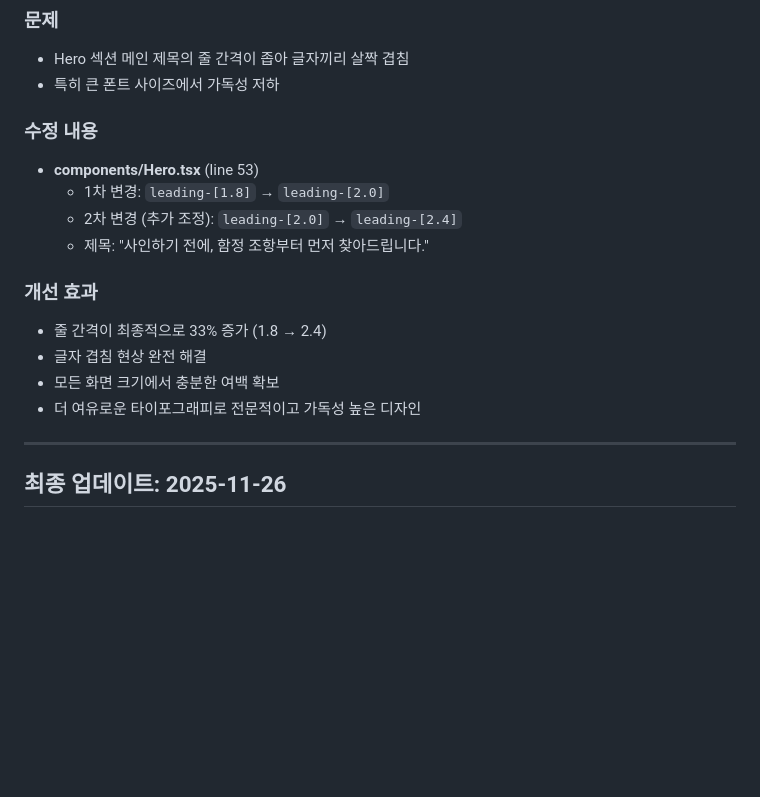
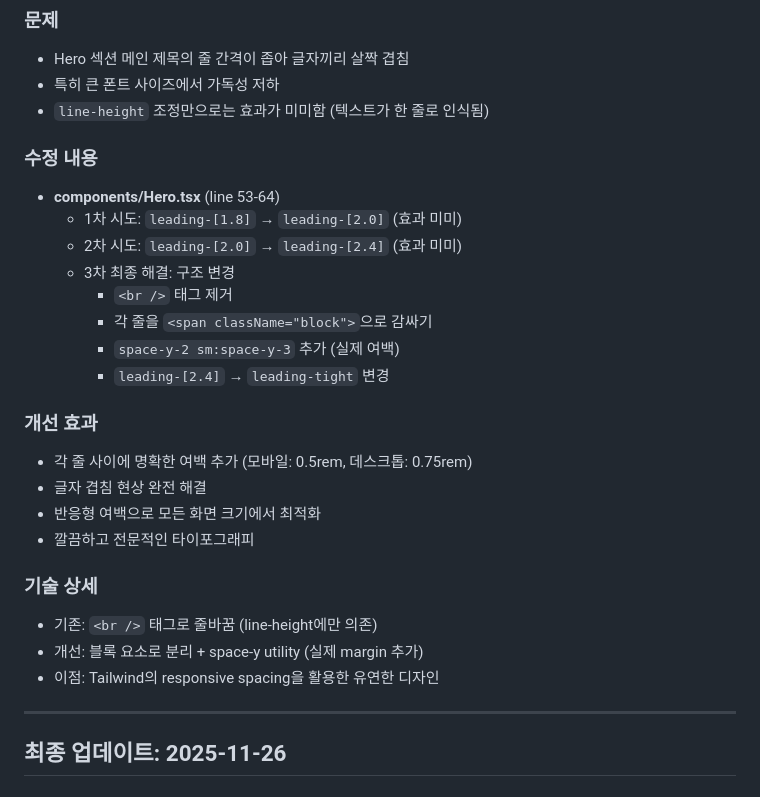
Before and after one commit to AI-NoCode-MCP-Hackathon-2/Johang-JoopJoop, a Markdown page: 진행사항 정리.md, the part around the change. GitHub-like rendering; blank space fills up the shorter version.

Commit message:
진행사항 정리: 12단계 Hero 제목 구조 변경 상세 기록
수정 이력:
- 1차: leading-[1.8] → leading-[2.0] (효과 미미)
- 2차: leading-[2.0] → leading-[2.4] (효과 미미)
- 3차 최종: 구조 변경 (br → block + space-y)

최종 해결:
- 각 줄을 span.block으로 분리
- space-y-2 sm:space-y-3 추가
- 실제 margin으로 명확한 간격 확보

Co-Authored-By: Claude <noreply@anthropic.com>

```diff
--- a/진행사항 정리.md
+++ b/진행사항 정리.md
@@ -672,18 +672,28 @@
 ### 문제
 - Hero 섹션 메인 제목의 줄 간격이 좁아 글자끼리 살짝 겹침
 - 특히 큰 폰트 사이즈에서 가독성 저하
+- `line-height` 조정만으로는 효과가 미미함 (텍스트가 한 줄로 인식됨)
 
 ### 수정 내용
-- **components/Hero.tsx** (line 53)
-  - 1차 변경: `leading-[1.8]` → `leading-[2.0]`
-  - 2차 변경 (추가 조정): `leading-[2.0]` → `leading-[2.4]`
-  - 제목: "사인하기 전에, 함정 조항부터 먼저 찾아드립니다."
+- **components/Hero.tsx** (line 53-64)
+  - 1차 시도: `leading-[1.8]` → `leading-[2.0]` (효과 미미)
+  - 2차 시도: `leading-[2.0]` → `leading-[2.4]` (효과 미미)
+  - 3차 최종 해결: 구조 변경
+    - `<br />` 태그 제거
+    - 각 줄을 `<span className="block">`으로 감싸기
+    - `space-y-2 sm:space-y-3` 추가 (실제 여백)
+    - `leading-[2.4]` → `leading-tight` 변경
 
 ### 개선 효과
-- 줄 간격이 최종적으로 33% 증가 (1.8 → 2.4)
+- 각 줄 사이에 명확한 여백 추가 (모바일: 0.5rem, 데스크톱: 0.75rem)
 - 글자 겹침 현상 완전 해결
-- 모든 화면 크기에서 충분한 여백 확보
-- 더 여유로운 타이포그래피로 전문적이고 가독성 높은 디자인
+- 반응형 여백으로 모든 화면 크기에서 최적화
+- 깔끔하고 전문적인 타이포그래피
+
+### 기술 상세
+- 기존: `<br />` 태그로 줄바꿈 (line-height에만 의존)
+- 개선: 블록 요소로 분리 + space-y utility (실제 margin 추가)
+- 이점: Tailwind의 responsive spacing을 활용한 유연한 디자인
 
 ---
 
```
